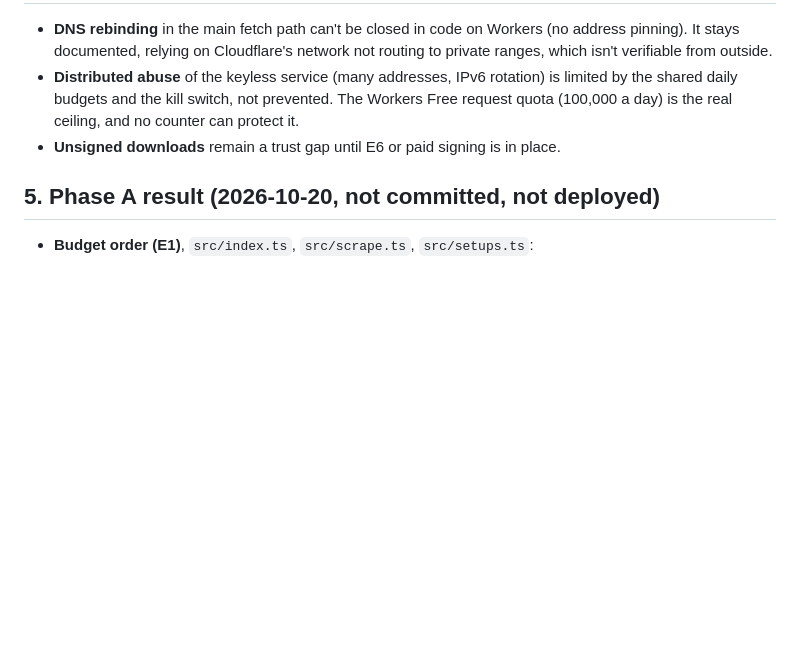
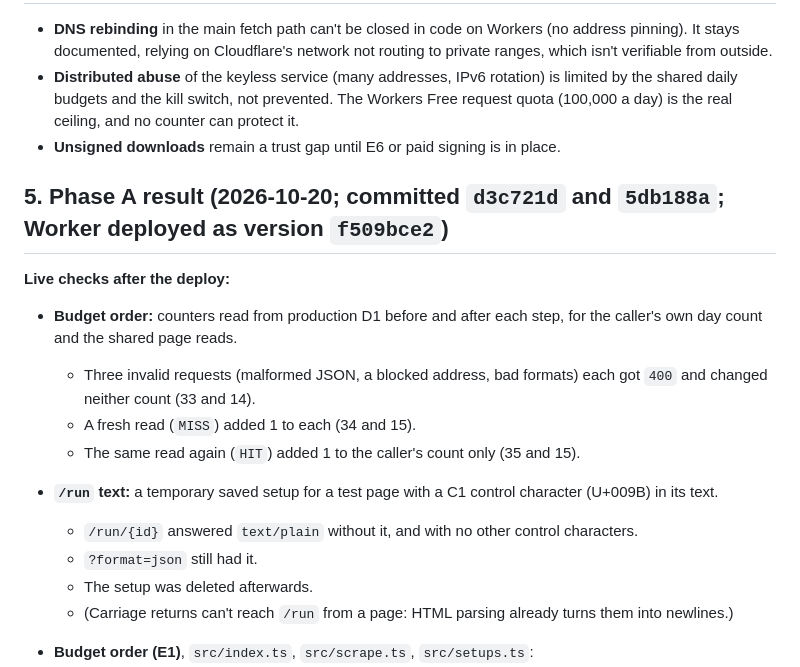
Before and after one commit to artthavv999/crawler-free, a Markdown page: docs/beginner-cli-plan.md, the part around the change. Rendered like a GitHub page; blank space fills up the shorter version.

Commit message:
Record Phase A's deploy and live checks
The Worker fixes are live as version f509bce2. On the live service, invalid
requests changed neither the caller's day count nor the shared page reads; a
fresh read added one to each; a cached read added one to the caller's count
only. A saved setup's text answer dropped a C1 control character that its
JSON answer kept; the test setup was deleted afterwards.

Co-Authored-By: Claude Opus 5.5 <noreply@anthropic.com>

```diff
--- a/docs/beginner-cli-plan.md
+++ b/docs/beginner-cli-plan.md
@@ -72,7 +72,18 @@ at `6e493dc` (the same as GitHub's `main`) before planning. **No code was change
 - **Distributed abuse** of the keyless service (many addresses, IPv6 rotation) is limited by the shared daily budgets and the kill switch, not prevented. The Workers Free request quota (100,000 a day) is the real ceiling, and no counter can protect it.
 - **Unsigned downloads** remain a trust gap until E6 or paid signing is in place.
 
-## 5. Phase A result (2026-10-20, not committed, not deployed)
+## 5. Phase A result (2026-10-20; committed `d3c721d` and `5db188a`; Worker deployed as version `f509bce2`)
+
+**Live checks after the deploy:**
+- **Budget order:** counters read from production D1 before and after each step, for the caller's own day count and the shared page reads.
+  - Three invalid requests (malformed JSON, a blocked address, bad formats) each got `400` and changed neither count (33 and 14).
+  - A fresh read (`MISS`) added 1 to each (34 and 15).
+  - The same read again (`HIT`) added 1 to the caller's count only (35 and 15).
+- **`/run` text:** a temporary saved setup for a test page with a C1 control character (U+009B) in its text.
+  - `/run/{id}` answered `text/plain` without it, and with no other control characters.
+  - `?format=json` still had it.
+  - The setup was deleted afterwards.
+  - (Carriage returns can't reach `/run` from a page: HTML parsing already turns them into newlines.)
 
 - **Budget order (E1)**, `src/index.ts`, `src/scrape.ts`, `src/setups.ts`:
   - **What's checked first:** `/v2/scrape` checks the body, formats and address shape before any limit. `/run/{id}` loads the setup first. `/v2/crawl` checks the body, options and address before the daily crawl limits.
```
